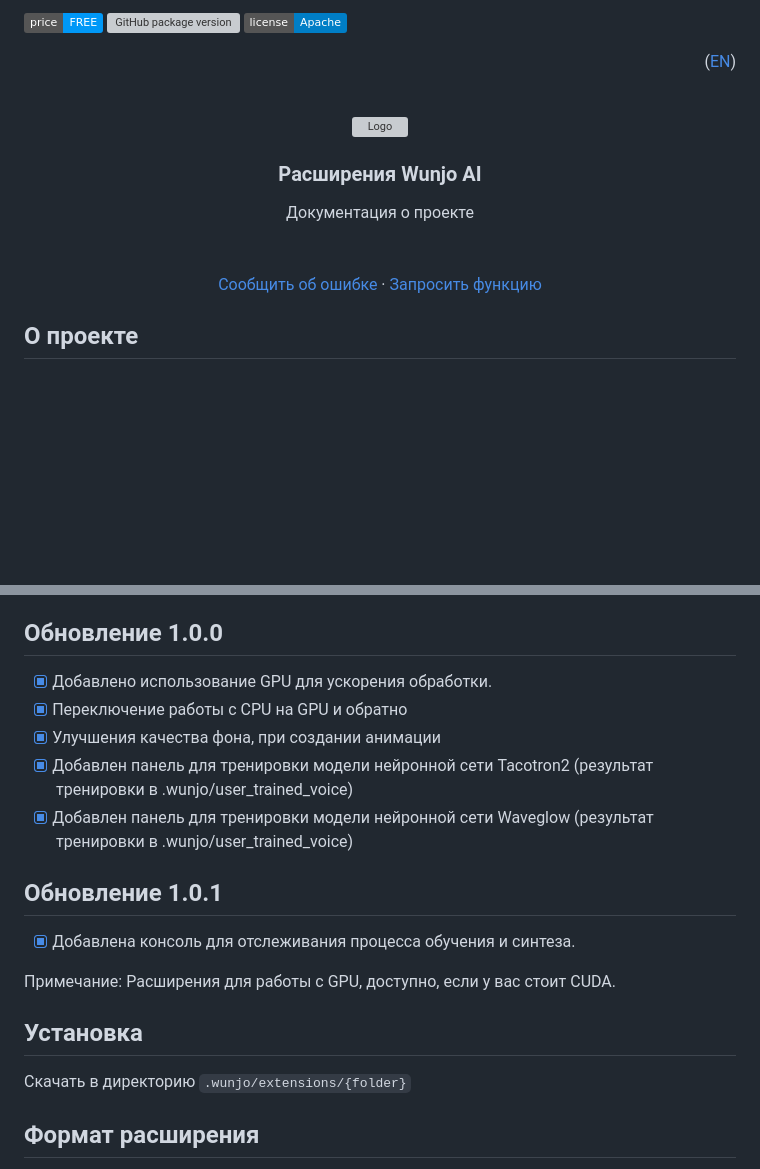
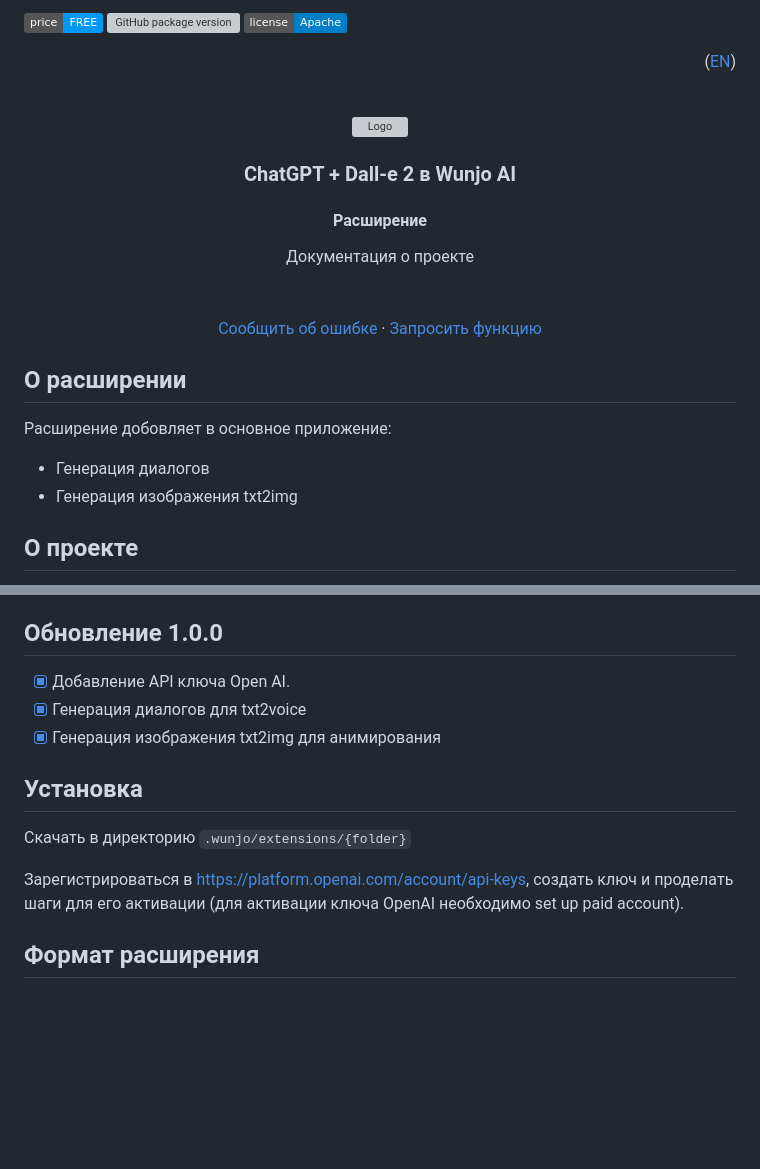
Before and after one commit to wladradchenko/openai.wunjo.wladradchenko.ru, a Markdown page: README.md, 2 parts joined by grey strips. Rendered like a GitHub page; badges without logos; blank space fills up the shorter version; grey boxes are pictures that could not be loaded.

```diff
--- a/README.md
+++ b/README.md
@@ -11,7 +11,8 @@
     <img src="example/man.gif" alt="Logo" width="180" height="180">
   </a>
 
-  <h3 align="center">Расширения Wunjo AI</h3>
+  <h3 align="center">ChatGPT + Dall-e 2 в Wunjo AI</h3>
+  <h4 align="center">Расширение</h4>
 
   <p align="center">
     Документация о проекте
@@ -24,6 +25,12 @@
   </p>
 </div>
 
+<!-- ABOUT THE EXTENSIONS -->
+## О расширении
+
+Расширение добовляет в основное приложение:
+- Генерация диалогов
+- Генерация изображения txt2img
 
 <!-- ABOUT THE PROJECT -->
 ## О проекте
@@ -37,22 +44,16 @@ Wunjo AI - это приложение для синтеза речи из те
 <!-- UPDATE -->
 ## Обновление 1.0.0
 
-- [x] Добавлено использование GPU для ускорения обработки.
-- [x] Переключение работы с CPU на GPU и обратно
-- [x] Улучшения качества фона, при создании анимации
-- [x] Добавлен панель для тренировки модели нейронной сети Tacotron2 (результат тренировки в .wunjo/user_trained_voice)
-- [x] Добавлен панель для тренировки модели нейронной сети Waveglow (результат тренировки в .wunjo/user_trained_voice)
-
-## Обновление 1.0.1
-
-- [x] Добавлена консоль для отслеживания процесса обучения и синтеза.
-
-Примечание: Расширения для работы с GPU, доступно, если у вас стоит CUDA.
+- [x] Добавление API ключа Open AI.
+- [x] Генерация диалогов для txt2voice
+- [x] Генерация изображения txt2img для анимирования
 
 <!-- INSTALL -->
 ## Установка
 
 Скачать в директорию `.wunjo/extensions/{folder}`
+
+Зарегистрироваться в https://platform.openai.com/account/api-keys, cоздать ключ и проделать шаги для его активации (для активации ключа OpenAI необходимо set up paid account).
 
 <!-- FORMAT -->
 ## Формат расширения
```
Also changed, not shown: other parts of README.md (+5 -5 lines).
